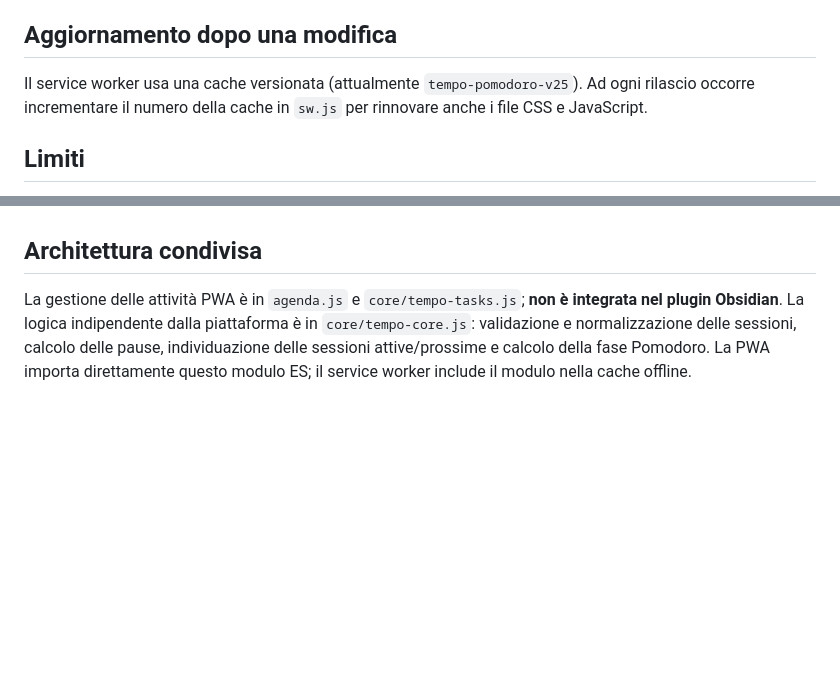
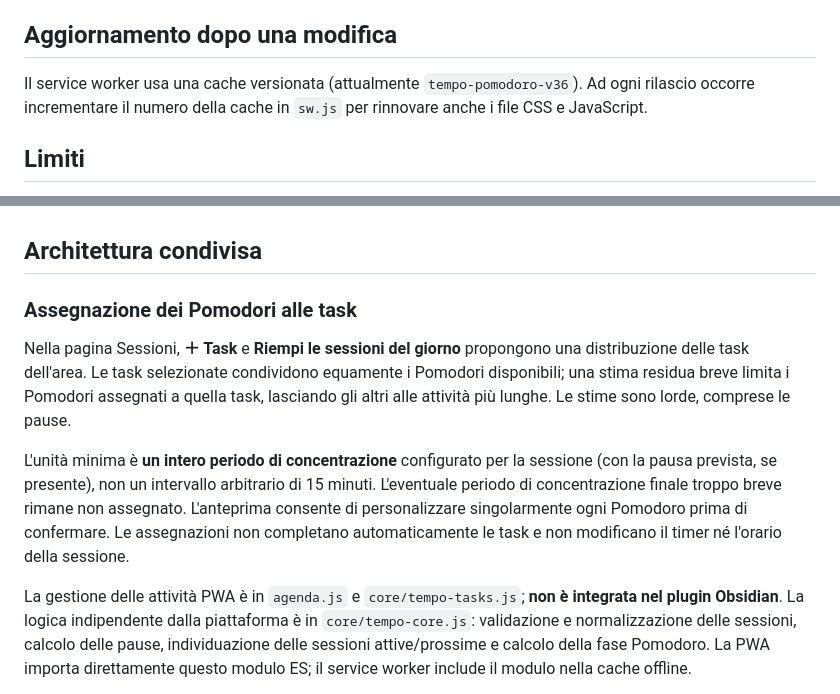
Before and after one commit to huliostiltskin95/pomo-wpa, a Markdown page: README.md, 2 parts joined by grey strips. Rendered like a GitHub page; blank space fills up the shorter version.

Commit message:
Document whole-Pomodoro task allocation and customization

```diff
--- a/README.md
+++ b/README.md
@@ -54,7 +54,7 @@ Il file `.ics` contiene anche i blocchi di attività programmati come normali se
 
 ## Aggiornamento dopo una modifica
 
-Il service worker usa una cache versionata (attualmente `tempo-pomodoro-v25`). Ad ogni rilascio occorre incrementare il numero della cache in `sw.js` per rinnovare anche i file CSS e JavaScript.
+Il service worker usa una cache versionata (attualmente `tempo-pomodoro-v36`). Ad ogni rilascio occorre incrementare il numero della cache in `sw.js` per rinnovare anche i file CSS e JavaScript.
 
 ## Limiti
 
@@ -65,6 +65,12 @@ Il service worker usa una cache versionata (attualmente `tempo-pomodoro-v25`). A
 - Quando contrassegni manualmente una task come completata, puoi scegliere se conservare o annullare i blocchi non ancora terminati. Eliminare una task rimuove i blocchi futuri e scollega quelli passati.
 
 ## Architettura condivisa
+
+### Assegnazione dei Pomodori alle task
+
+Nella pagina Sessioni, **＋ Task** e **Riempi le sessioni del giorno** propongono una distribuzione delle task dell'area. Le task selezionate condividono equamente i Pomodori disponibili; una stima residua breve limita i Pomodori assegnati a quella task, lasciando gli altri alle attività più lunghe. Le stime sono lorde, comprese le pause.
+
+L'unità minima è **un intero periodo di concentrazione** configurato per la sessione (con la pausa prevista, se presente), non un intervallo arbitrario di 15 minuti. L'eventuale periodo di concentrazione finale troppo breve rimane non assegnato. L'anteprima consente di personalizzare singolarmente ogni Pomodoro prima di confermare. Le assegnazioni non completano automaticamente le task e non modificano il timer né l'orario della sessione.
 
 La gestione delle attività PWA è in `agenda.js` e `core/tempo-tasks.js`; **non è integrata nel plugin Obsidian**. La logica indipendente dalla piattaforma è in `core/tempo-core.js`: validazione e normalizzazione delle sessioni, calcolo delle pause, individuazione delle sessioni attive/prossime e calcolo della fase Pomodoro. La PWA importa direttamente questo modulo ES; il service worker include il modulo nella cache offline.
 
```
